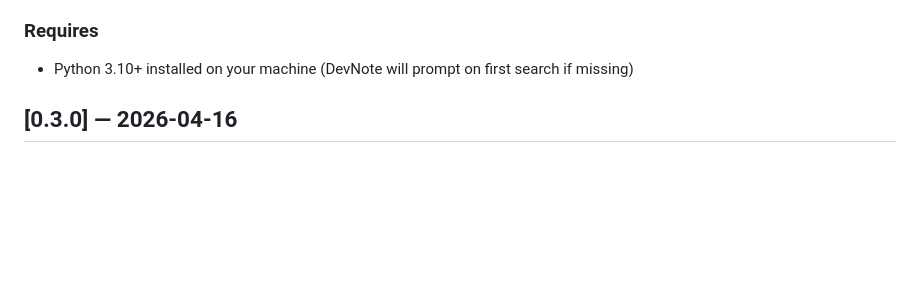
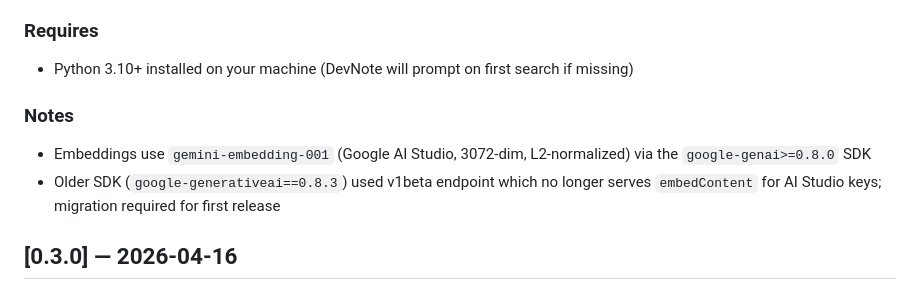
Before and after one commit to marudhu099/custom-memory-devnote, a Markdown page: CHANGELOG.md, the part around the change. GitHub-like rendering; blank space fills up the shorter version.

Commit message:
docs(v0.4.0): CHANGELOG note on embedding SDK migration

```diff
--- a/CHANGELOG.md
+++ b/CHANGELOG.md
@@ -27,6 +27,11 @@ and this project adheres to [Semantic Versioning](https://semver.org/spec/v2.0.0
 ### Requires
 
 - Python 3.10+ installed on your machine (DevNote will prompt on first search if missing)
+
+### Notes
+
+- Embeddings use `gemini-embedding-001` (Google AI Studio, 3072-dim, L2-normalized) via the `google-genai>=0.8.0` SDK
+- Older SDK (`google-generativeai==0.8.3`) used v1beta endpoint which no longer serves `embedContent` for AI Studio keys; migration required for first release
 
 ## [0.3.0] — 2026-04-16
 
```
